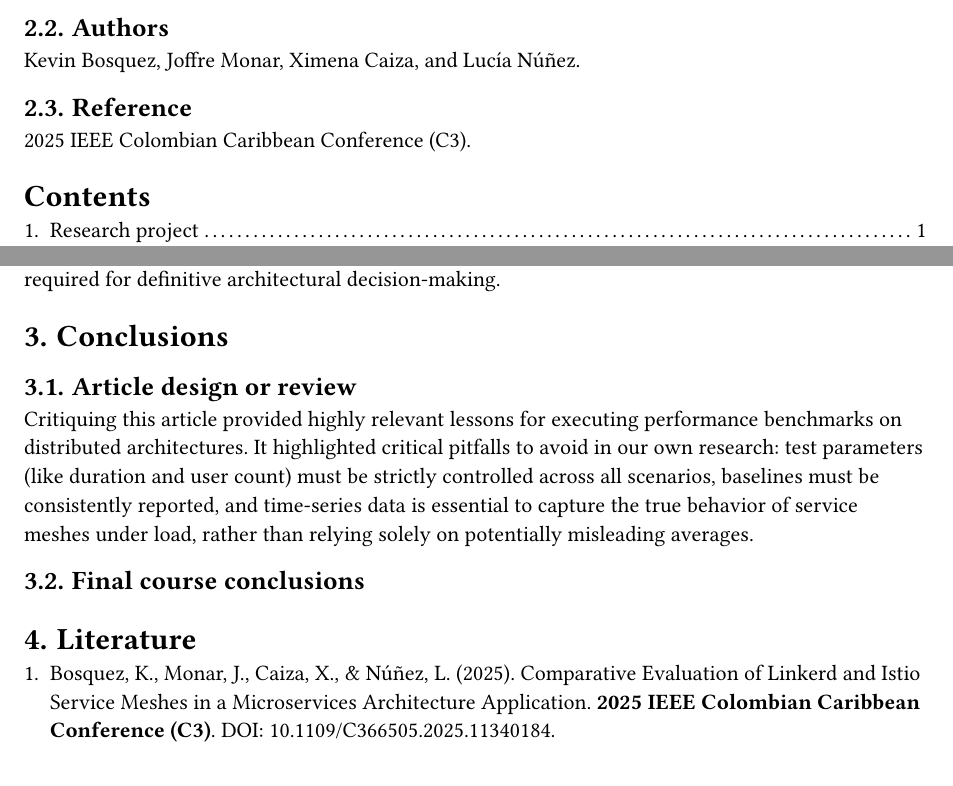
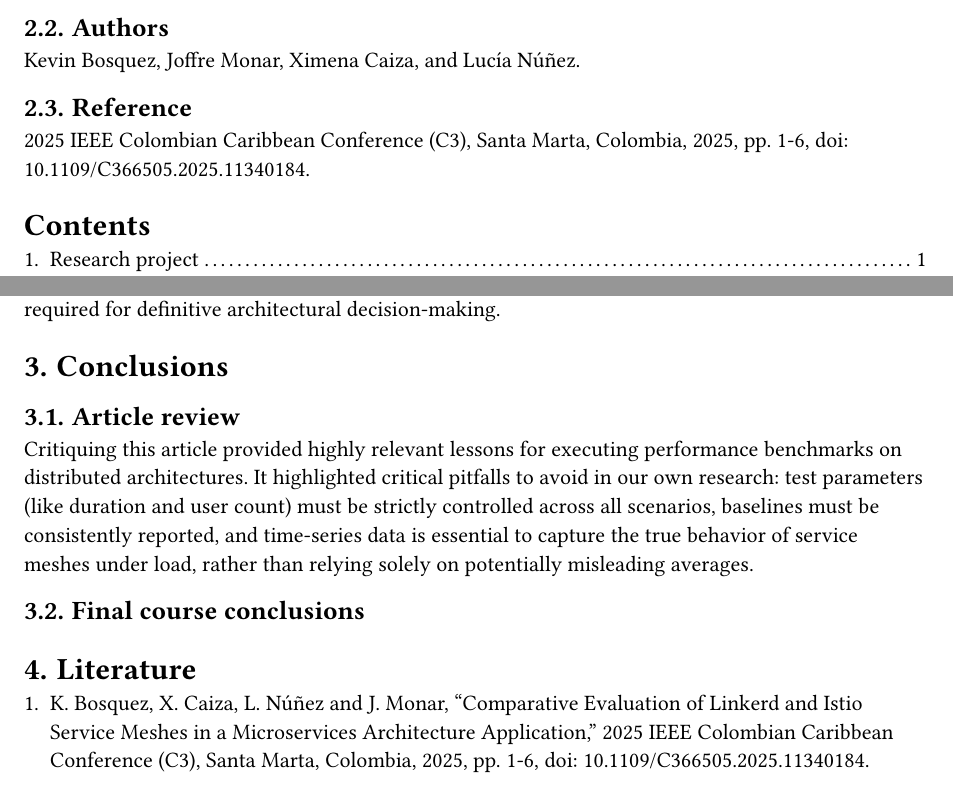
Before and after one commit to Torba2207/The-effect-of-service-mesh-on-microservice-application-performance, a Typst document (article-review/article-review.typ): two parts of pages 1 and 3 of 3, joined at a grey line, cut so that both start at the same text. Compiled offline with Typst 0.15.

Commit message:
fix: enhance reference details and clarify article review section in research document

```diff
--- a/article-review/article-review.typ
+++ b/article-review/article-review.typ
@@ -34,7 +34,7 @@ Comparative Evaluation of Linkerd and Istio Service Meshes in a Microservices Ar
 Kevin Bosquez, Joffre Monar, Ximena Caiza, and Lucía Núñez.
 
 == Reference
-2025 IEEE Colombian Caribbean Conference (C3).
+2025 IEEE Colombian Caribbean Conference (C3), Santa Marta, Colombia, 2025, pp. 1-6, doi: 10.1109/C366505.2025.11340184.
 
 #outline(
   title: [Contents]
@@ -63,11 +63,11 @@ While the paper addresses an important practical problem, its execution suffers
 
 = Conclusions
 
-== Article design or review
+== Article review
 Critiquing this article provided highly relevant lessons for executing performance benchmarks on distributed architectures. It highlighted critical pitfalls to avoid in our own research: test parameters (like duration and user count) must be strictly controlled across all scenarios, baselines must be consistently reported, and time-series data is essential to capture the true behavior of service meshes under load, rather than relying solely on potentially misleading averages.
 
 == Final course conclusions
 
 
 = Literature
-+ Bosquez, K., Monar, J., Caiza, X., & Núñez, L. (2025). Comparative Evaluation of Linkerd and Istio Service Meshes in a Microservices Architecture Application. *2025 IEEE Colombian Caribbean Conference (C3)*. DOI: 10.1109/C366505.2025.11340184.
++ K. Bosquez, X. Caiza, L. Núñez and J. Monar, "Comparative Evaluation of Linkerd and Istio Service Meshes in a Microservices Architecture Application," 2025 IEEE Colombian Caribbean Conference (C3), Santa Marta, Colombia, 2025, pp. 1-6, doi: 10.1109/C366505.2025.11340184.
```
